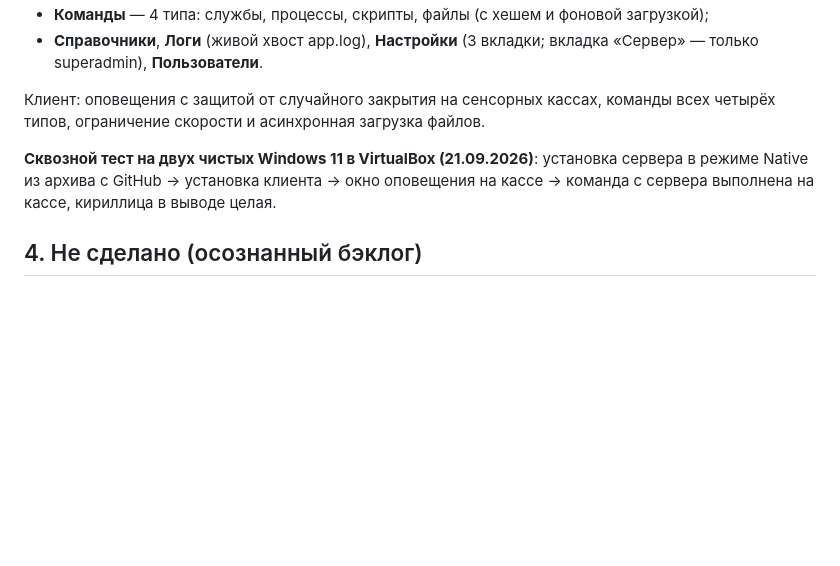
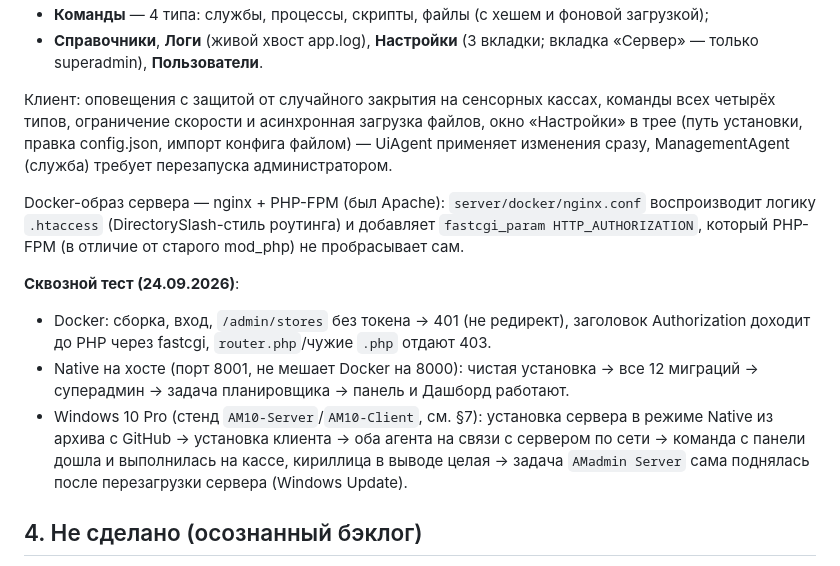
Before and after one commit to Den-Moro/AMadmin, a Markdown page: HANDOVER.md, the part around one of its changes. GitHub-like rendering; blank space fills up the shorter version.

```diff
--- a/HANDOVER.md
+++ b/HANDOVER.md
@@ -73,11 +73,25 @@ docs/ADMIN.md, docs/INSTRUCTIONS.md. У ADMIN/INSTALL/INSTRUCTIONS есть .htm
   «Сервер» — только superadmin), **Пользователи**.
 
 Клиент: оповещения с защитой от случайного закрытия на сенсорных кассах, команды всех
-четырёх типов, ограничение скорости и асинхронная загрузка файлов.
+четырёх типов, ограничение скорости и асинхронная загрузка файлов, окно «Настройки» в
+трее (путь установки, правка config.json, импорт конфига файлом) — UiAgent применяет
+изменения сразу, ManagementAgent (служба) требует перезапуска администратором.
 
-**Сквозной тест на двух чистых Windows 11 в VirtualBox (21.09.2026)**: установка
-сервера в режиме Native из архива с GitHub → установка клиента → окно оповещения
-на кассе → команда с сервера выполнена на кассе, кириллица в выводе целая.
+Docker-образ сервера — nginx + PHP-FPM (был Apache): `server/docker/nginx.conf`
+воспроизводит логику `.htaccess` (DirectorySlash-стиль роутинга) и добавляет
+`fastcgi_param HTTP_AUTHORIZATION`, который PHP-FPM (в отличие от старого mod_php)
+не пробрасывает сам.
+
+**Сквозной тест (24.09.2026)**:
+- Docker: сборка, вход, `/admin/stores` без токена → 401 (не редирект), заголовок
+  Authorization доходит до PHP через fastcgi, `router.php`/чужие `.php` отдают 403.
+- Native на хосте (порт 8001, не мешает Docker на 8000): чистая установка → все
+  12 миграций → суперадмин → задача планировщика → панель и Дашборд работают.
+- Windows 10 Pro (стенд `AM10-Server`/`AM10-Client`, см. §7): установка сервера в
+  режиме Native из архива с GitHub → установка клиента → оба агента на связи с
+  сервером по сети → команда с панели дошла и выполнилась на кассе, кириллица в
+  выводе целая → задача `AMadmin Server` сама поднялась после перезагрузки сервера
+  (Windows Update).
 
 ## 4. Не сделано (осознанный бэклог)
 
```
Also changed, not shown: other parts of HANDOVER.md (+45 -8 lines).
